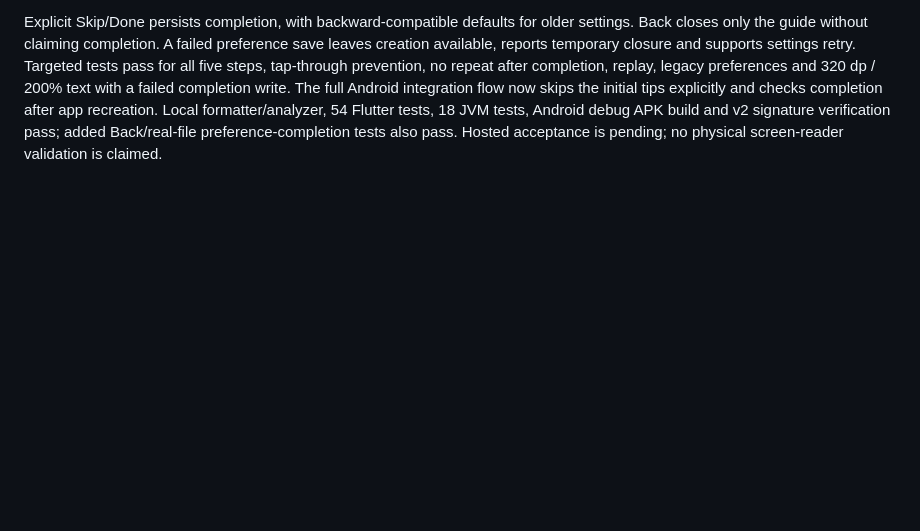
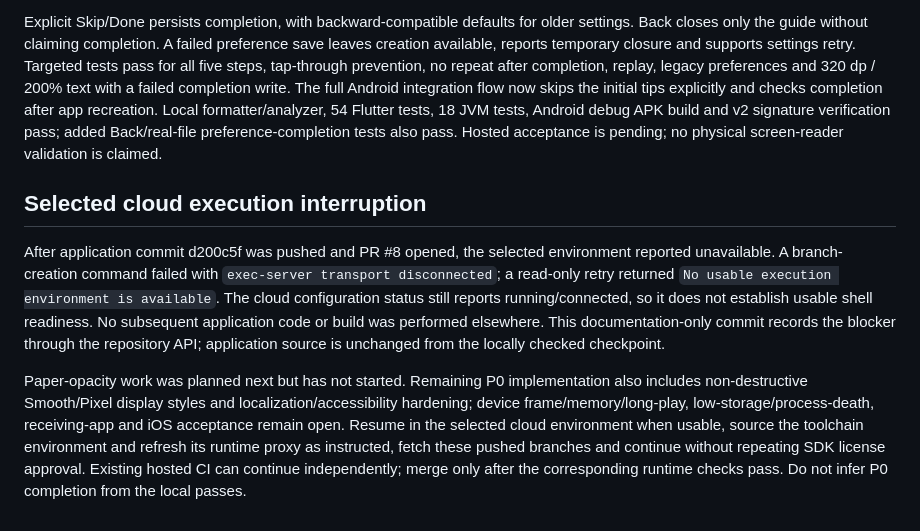
Before and after one commit to Imran-shisheo/DrawMusic, a Markdown page: docs/DEVELOPMENT-STATUS.md, the part around the change. GitHub-like rendering; blank space fills up the shorter version.

Commit message:
Record selected cloud execution outage and next P0 work

```diff
--- a/docs/DEVELOPMENT-STATUS.md
+++ b/docs/DEVELOPMENT-STATUS.md
@@ -160,3 +160,9 @@ PR #4 merged as 6b3ea8c after [Actions 40125788727](https://github.com/Imran-shi
 The real first editor offers skippable guidance against actual Draw, Play, instrument, tempo and key/scale targets. A modal barrier prevents tap-through to highlighted controls; the panel scrolls independently while Next/Skip/Done stay reachable. Reduced-motion preference removes the guide transition. Guidance explicitly describes the current C-only pentatonic choices. Editor Help replays tips; Settings & help can open a clearly labeled new blank drawing with the walkthrough.
 
 Explicit Skip/Done persists completion, with backward-compatible defaults for older settings. Back closes only the guide without claiming completion. A failed preference save leaves creation available, reports temporary closure and supports settings retry. Targeted tests pass for all five steps, tap-through prevention, no repeat after completion, replay, legacy preferences and 320 dp / 200% text with a failed completion write. The full Android integration flow now skips the initial tips explicitly and checks completion after app recreation. Local formatter/analyzer, 54 Flutter tests, 18 JVM tests, Android debug APK build and v2 signature verification pass; added Back/real-file preference-completion tests also pass. Hosted acceptance is pending; no physical screen-reader validation is claimed.
+
+## Selected cloud execution interruption
+
+After application commit d200c5f was pushed and PR #8 opened, the selected environment reported unavailable. A branch-creation command failed with `exec-server transport disconnected`; a read-only retry returned `No usable execution environment is available`. The cloud configuration status still reports running/connected, so it does not establish usable shell readiness. No subsequent application code or build was performed elsewhere. This documentation-only commit records the blocker through the repository API; application source is unchanged from the locally checked checkpoint.
+
+Paper-opacity work was planned next but has not started. Remaining P0 implementation also includes non-destructive Smooth/Pixel display styles and localization/accessibility hardening; device frame/memory/long-play, low-storage/process-death, receiving-app and iOS acceptance remain open. Resume in the selected cloud environment when usable, source the toolchain environment and refresh its runtime proxy as instructed, fetch these pushed branches and continue without repeating SDK license approval. Existing hosted CI can continue independently; merge only after the corresponding runtime checks pass. Do not infer P0 completion from the local passes.
```
